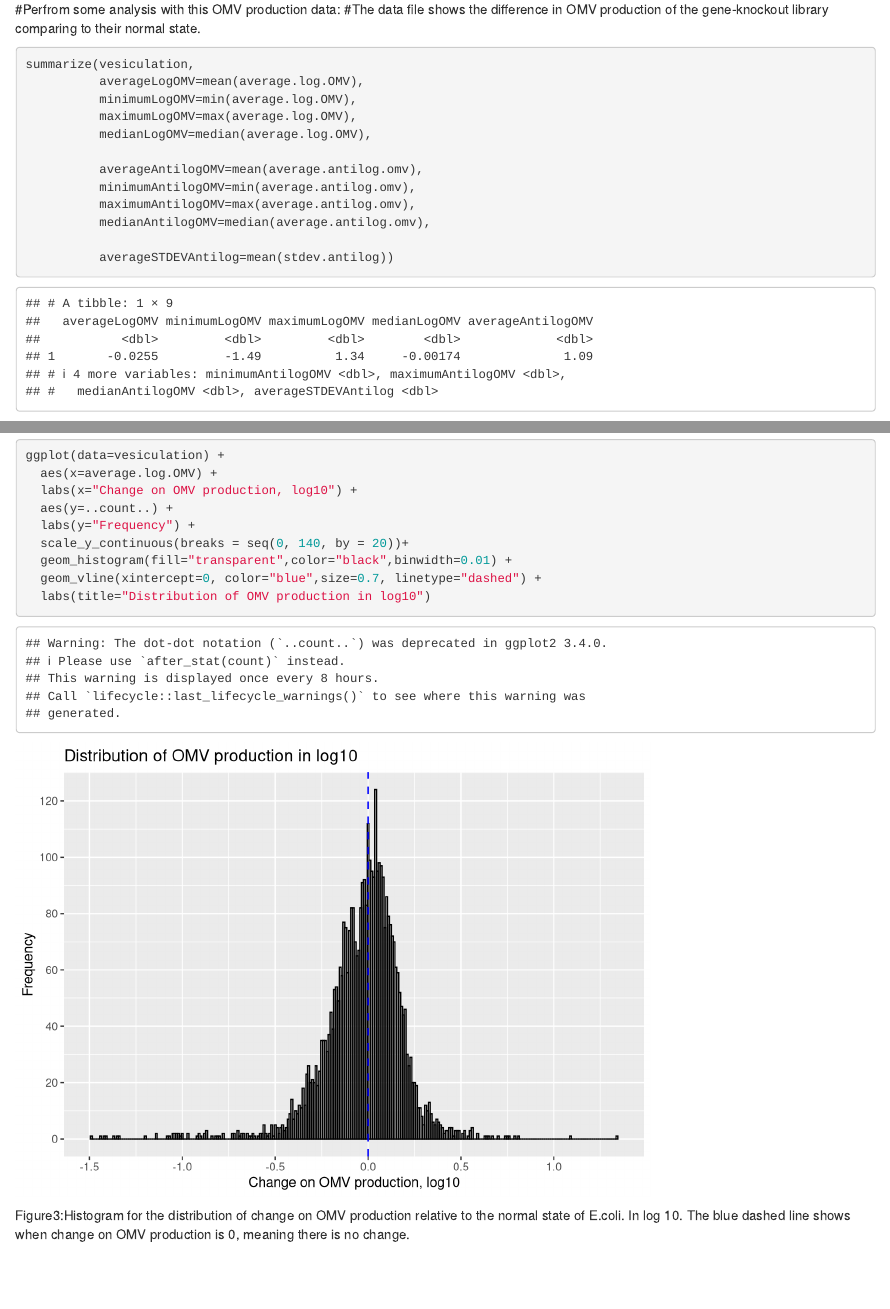
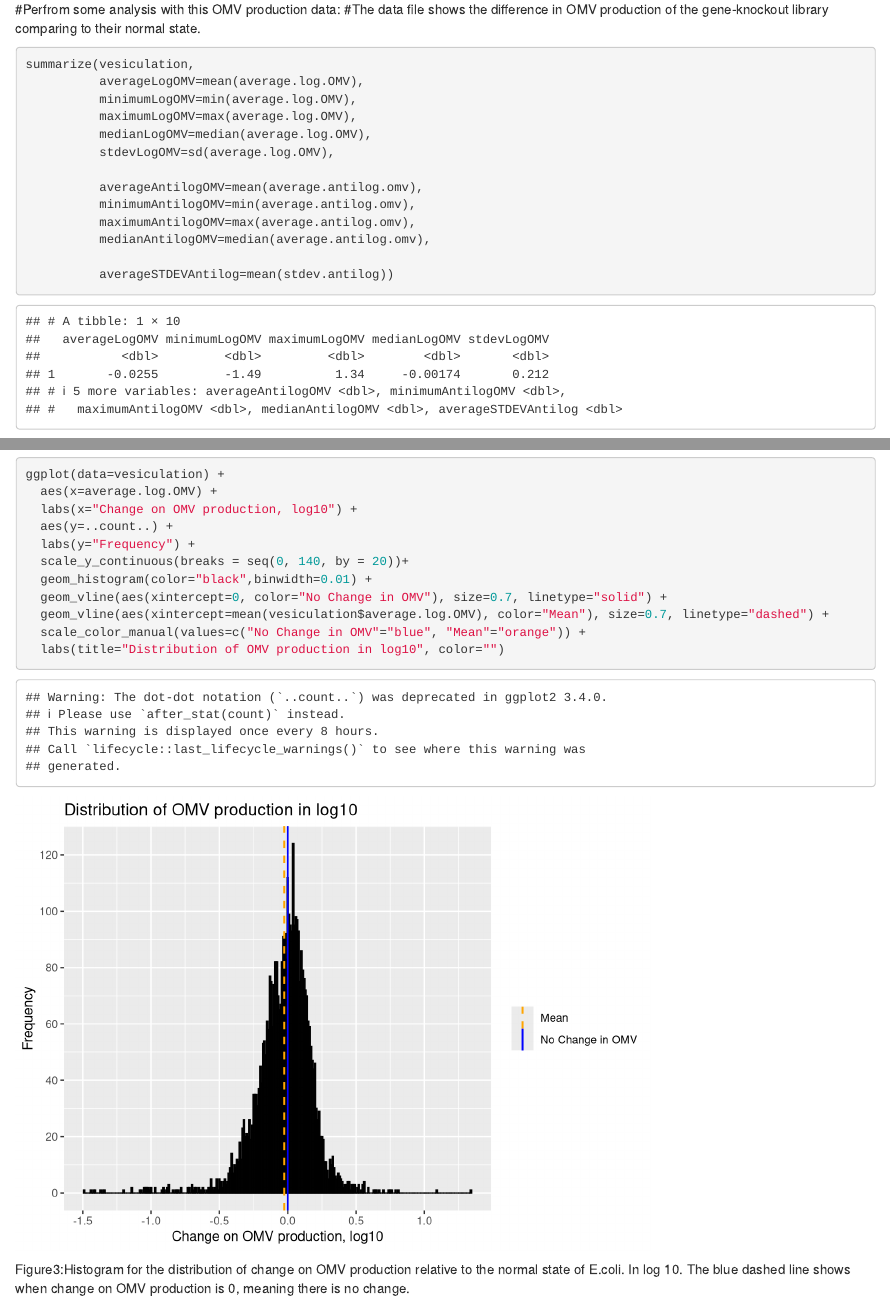
Before and after one commit to Jiucheng-Ding/BIOMI6300_Project1, an R Markdown document (Analysis/OMV-analysis.Rmd): the page in a window 1100 px wide, from 920 px down, and a second part further down, joined at a grey line. Rendered offline with R 4.5, knitr and Pandoc, with nearby package versions.

Commit message:
Modified Figure3

````diff
--- a/Analysis/OMV-analysis.Rmd
+++ b/Analysis/OMV-analysis.Rmd
@@ -34,6 +34,7 @@ summarize(vesiculation,
           minimumLogOMV=min(average.log.OMV),
           maximumLogOMV=max(average.log.OMV),
           medianLogOMV=median(average.log.OMV),
+          stdevLogOMV=sd(average.log.OMV),
 
           averageAntilogOMV=mean(average.antilog.omv),
           minimumAntilogOMV=min(average.antilog.omv),
@@ -82,12 +83,17 @@ ggplot(data=vesiculation) +
   aes(y=..count..) +
   labs(y="Frequency") +
   scale_y_continuous(breaks = seq(0, 140, by = 20))+
-  geom_histogram(fill="transparent",color="black",binwidth=0.01) +
-  geom_vline(xintercept=0, color="blue",size=0.7, linetype="dashed") +
-  labs(title="Distribution of OMV production in log10")
+  geom_histogram(color="black",binwidth=0.01) +
+  geom_vline(aes(xintercept=0, color="No Change in OMV"), size=0.7, linetype="solid") +
+  geom_vline(aes(xintercept=mean(vesiculation$average.log.OMV), color="Mean"), size=0.7, linetype="dashed") +
+  scale_color_manual(values=c("No Change in OMV"="blue", "Mean"="orange")) +
+  labs(title="Distribution of OMV production in log10", color="")
 
 ```
 Figure3:Histogram for the distribution of change on OMV production relative to the normal state of E.coli. In log 10. The blue dashed line shows when change on OMV production is 0, meaning there is no change.
+
+
+
 
 
 
````
